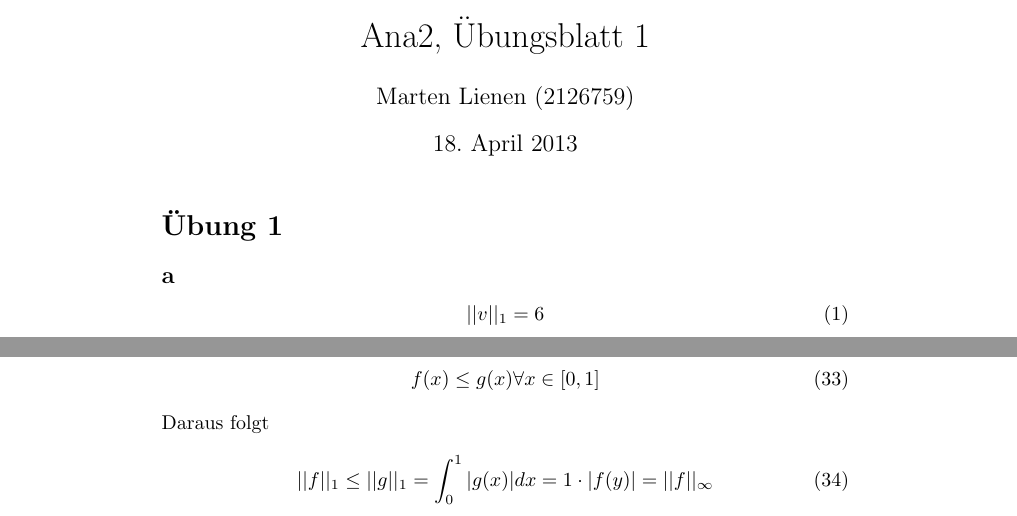
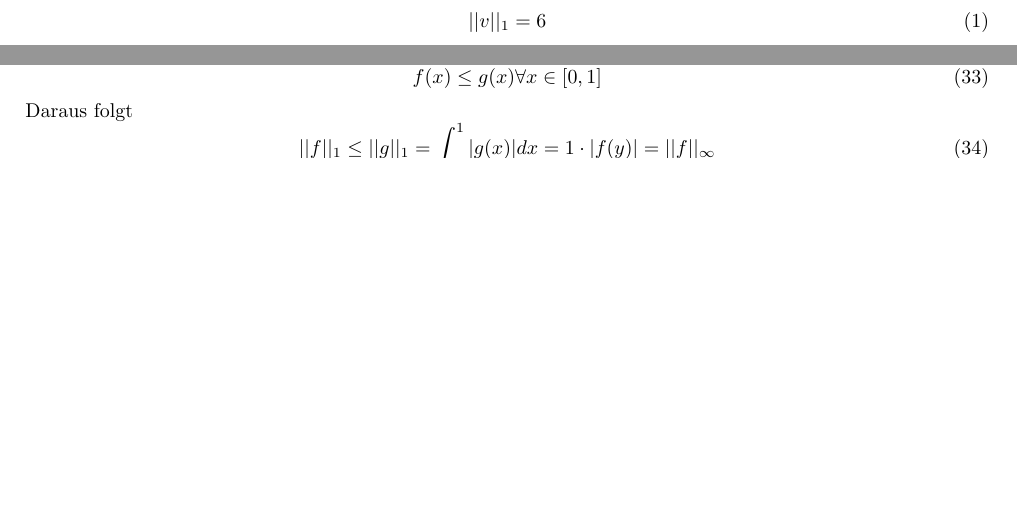
Before and after one commit to CQQL/hhu-cs, a LaTeX problem sheet (Ana2/exercises/1.tex): two parts of pages 1 and 3 of 5 before the commit and two parts of pages 1 and 2 of 4 after it, joined at a grey line, cut at the place of the change, the shorter picture padded with empty space. Compiled offline with pdfLaTeX.

Commit message:
Remove document titles in favor of cover sheets

```diff
--- a/Ana2/exercises/1.tex
+++ b/Ana2/exercises/1.tex
@@ -5,13 +5,9 @@
 \usepackage{amsfonts}
 \usepackage{amssymb}
 \usepackage{amsthm}
-
-\title{Ana2, Übungsblatt 1}
-\author{Marten Lienen (2126759)}
+\usepackage[left=2cm,right=2cm,top=2cm,bottom=2cm]{geometry}
 
 \begin{document}
-
-\maketitle
 
 \section*{Übung 1}
 
```
Also changed, not shown: LinA2/exercises/1.tex (+0 -5 lines).
